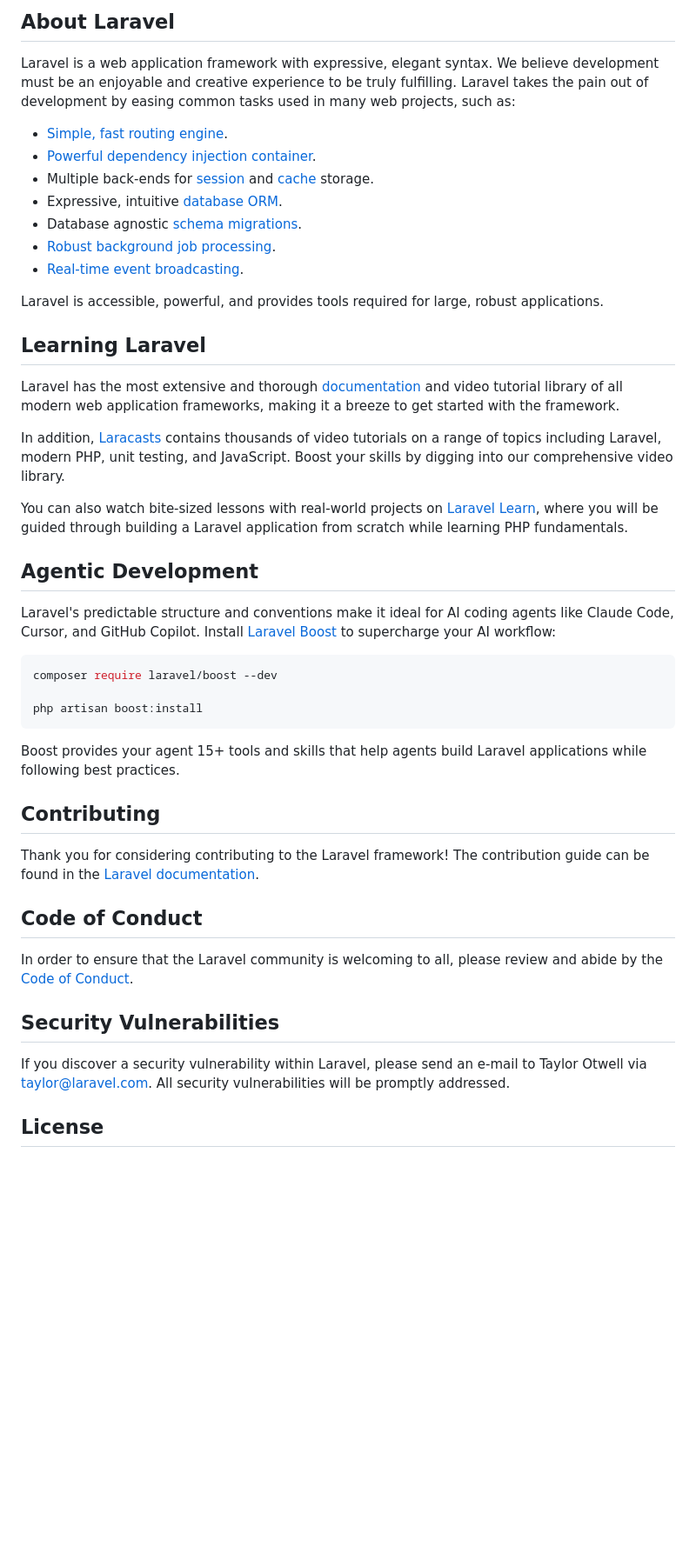
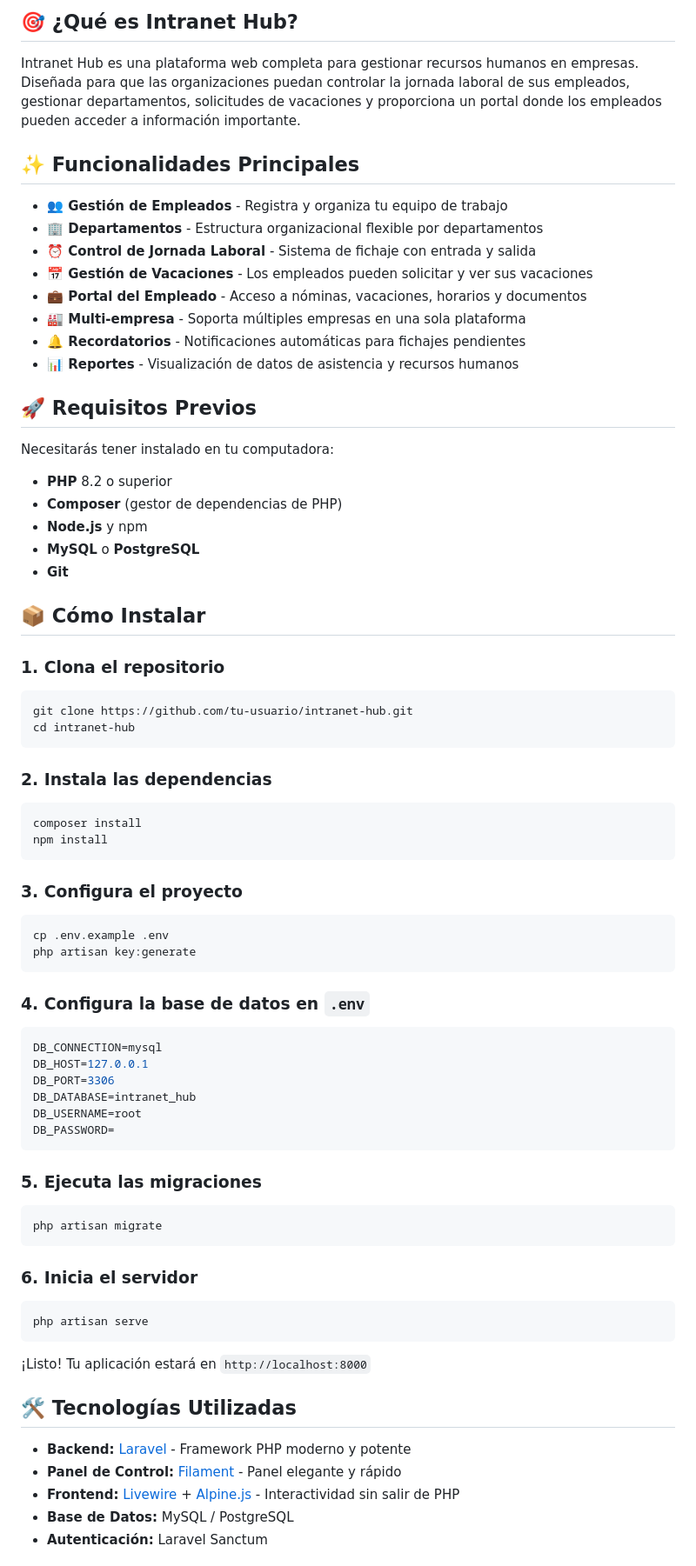
Before and after one commit to ricardus-dixit/intranet-hub, a Markdown page: README.md, the part around one of its changes. Shown at 87% size. Rendered like a GitHub page; blank space fills up the shorter version.

Commit message:
Update README.md to reflect project rebranding as Intranet Hub, including new features, installation instructions, and development status. Enhance content with detailed descriptions in Spanish for better clarity and accessibility.

````diff
--- a/README.md
+++ b/README.md
@@ -9,49 +6,76 @@
 
-## About Laravel
+## 🎯 ¿Qué es Intranet Hub?
 
-Laravel is a web application framework with expressive, elegant syntax. We believe development must be an enjoyable and creative experience to be truly fulfilling. Laravel takes the pain out of development by easing common tasks used in many web projects, such as:
+Intranet Hub es una plataforma web completa para gestionar recursos humanos en empresas. Diseñada para que las organizaciones puedan controlar la jornada laboral de sus empleados, gestionar departamentos, solicitudes de vacaciones y proporciona un portal donde los empleados pueden acceder a información importante.
 
-- [Simple, fast routing engine](https://laravel.com/docs/routing).
-- [Powerful dependency injection container](https://laravel.com/docs/container).
-- Multiple back-ends for [session](https://laravel.com/docs/session) and [cache](https://laravel.com/docs/cache) storage.
-- Expressive, intuitive [database ORM](https://laravel.com/docs/eloquent).
-- Database agnostic [schema migrations](https://laravel.com/docs/migrations).
-- [Robust background job processing](https://laravel.com/docs/queues).
-- [Real-time event broadcasting](https://laravel.com/docs/broadcasting).
+## ✨ Funcionalidades Principales
 
-Laravel is accessible, powerful, and provides tools required for large, robust applications.
+- **👥 Gestión de Empleados** - Registra y organiza tu equipo de trabajo
+- **🏢 Departamentos** - Estructura organizacional flexible por departamentos
+- **⏰ Control de Jornada Laboral** - Sistema de fichaje con entrada y salida
+- **📅 Gestión de Vacaciones** - Los empleados pueden solicitar y ver sus vacaciones
+- **💼 Portal del Empleado** - Acceso a nóminas, vacaciones, horarios y documentos
+- **🏭 Multi-empresa** - Soporta múltiples empresas en una sola plataforma
+- **🔔 Recordatorios** - Notificaciones automáticas para fichajes pendientes
+- **📊 Reportes** - Visualización de datos de asistencia y recursos humanos
 
-## Learning Laravel
+## 🚀 Requisitos Previos
 
-Laravel has the most extensive and thorough [documentation](https://laravel.com/docs) and video tutorial library of all modern web application frameworks, making it a breeze to get started with the framework.
+Necesitarás tener instalado en tu computadora:
 
-In addition, [Laracasts](https://laracasts.com) contains thousands of video tutorials on a range of topics including Laravel, modern PHP, unit testing, and JavaScript. Boost your skills by digging into our comprehensive video library.
+- **PHP** 8.2 o superior
+- **Composer** (gestor de dependencias de PHP)
+- **Node.js** y npm
+- **MySQL** o **PostgreSQL**
+- **Git**
 
-You can also watch bite-sized lessons with real-world projects on [Laravel Learn](https://laravel.com/learn), where you will be guided through building a Laravel application from scratch while learning PHP fundamentals.
+## 📦 Cómo Instalar
 
-## Agentic Development
-
-Laravel's predictable structure and conventions make it ideal for AI coding agents like Claude Code, Cursor, and GitHub Copilot. Install [Laravel Boost](https://laravel.com/docs/ai) to supercharge your AI workflow:
-
+### 1. Clona el repositorio
 ```bash
-composer require laravel/boost --dev
-
-php artisan boost:install
+git clone https://github.com/tu-usuario/intranet-hub.git
+cd intranet-hub
 ```
 
-Boost provides your agent 15+ tools and skills that help agents build Laravel applications while following best practices.
+### 2. Instala las dependencias
+```bash
+composer install
+npm install
+```
 
-## Contributing
+### 3. Configura el proyecto
+```bash
+cp .env.example .env
+php artisan key:generate
+```
 
-Thank you for considering contributing to the Laravel framework! The contribution guide can be found in the [Laravel documentation](https://laravel.com/docs/contributions).
+### 4. Configura la base de datos en `.env`
+```env
+DB_CONNECTION=mysql
+DB_HOST=127.0.0.1
+DB_PORT=3306
+DB_DATABASE=intranet_hub
+DB_USERNAME=root
+DB_PASSWORD=
+```
 
-## Code of Conduct
+### 5. Ejecuta las migraciones
+```bash
+php artisan migrate
+```
 
-In order to ensure that the Laravel community is welcoming to all, please review and abide by the [Code of Conduct](https://laravel.com/docs/contributions#code-of-conduct).
+### 6. Inicia el servidor
+```bash
+php artisan serve
+```
 
-## Security Vulnerabilities
+¡Listo! Tu aplicación estará en `http://localhost:8000`
 
-If you discover a security vulnerability within Laravel, please send an e-mail to Taylor Otwell via [taylor@laravel.com](mailto:taylor@laravel.com). All security vulnerabilities will be promptly addressed.
+## 🛠️ Tecnologías Utilizadas
 
-## License
+- **Backend:** [Laravel](https://laravel.com) - Framework PHP moderno y potente
+- **Panel de Control:** [Filament](https://filamentphp.com) - Panel elegante y rápido
+- **Frontend:** [Livewire](https://livewire.laravel.com) + [Alpine.js](https://alpinejs.dev) - Interactividad sin salir de PHP
+- **Base de Datos:** MySQL / PostgreSQL
+- **Autenticación:** Laravel Sanctum
 
````
Also changed, not shown: other parts of README.md (+47 -8 lines).
